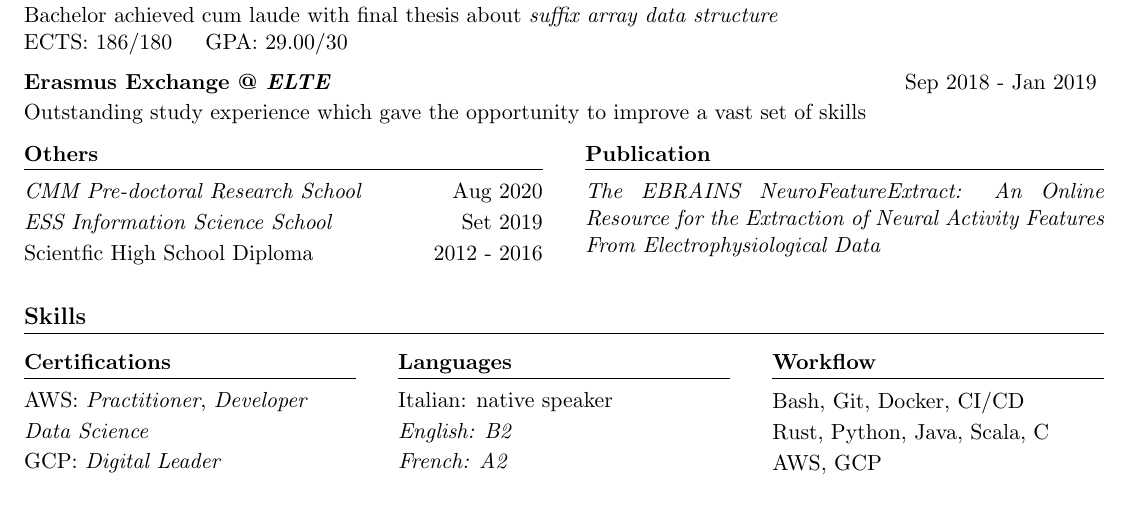
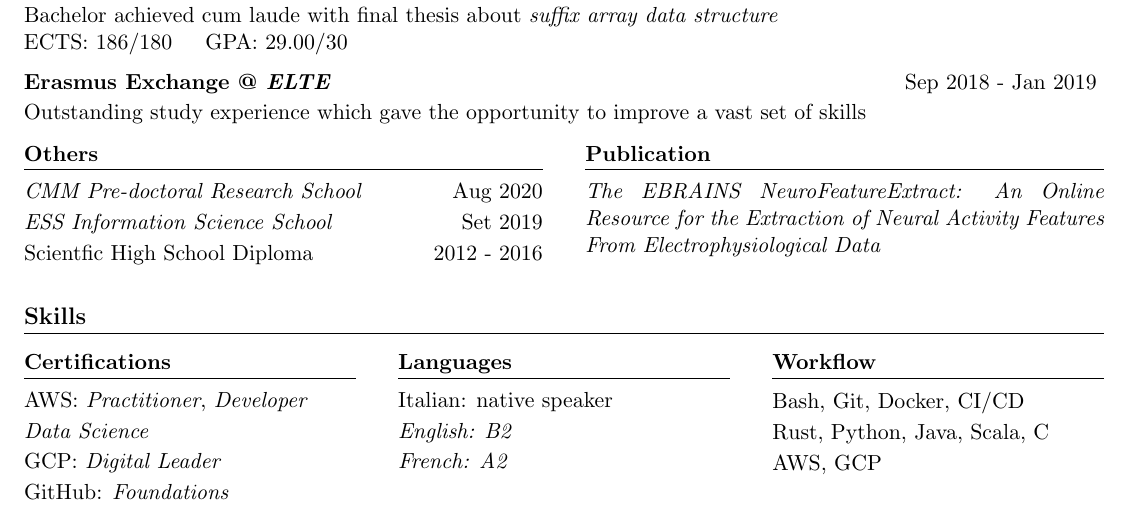
Before and after one commit to dariocurr/resume, a LaTeX CV (resume.tex): part of the page, cut so that both start at the same text. Compiled offline with pdfLaTeX.

Commit message:
Add GitHub Foundations certification

```diff
--- a/resume.tex
+++ b/resume.tex
@@ -211,6 +211,10 @@
 			      GCP:
 			      \href{https://www.credential.net/1cd9c397-58b2-4d5d-9755-7277952de891}{Digital Leader}
 			\end{item}
+			\begin{item}
+			      GitHub:
+			      \href{https://www.credly.com/badges/0f59d53a-1ecb-4f6f-8a84-96fa3cb55965/public_url}{Foundations}
+			\end{item}
 		\end{itemize}
 		\vspace*{\fill}
 		\columnbreak
```
Also changed, not shown: resume.pdf.
